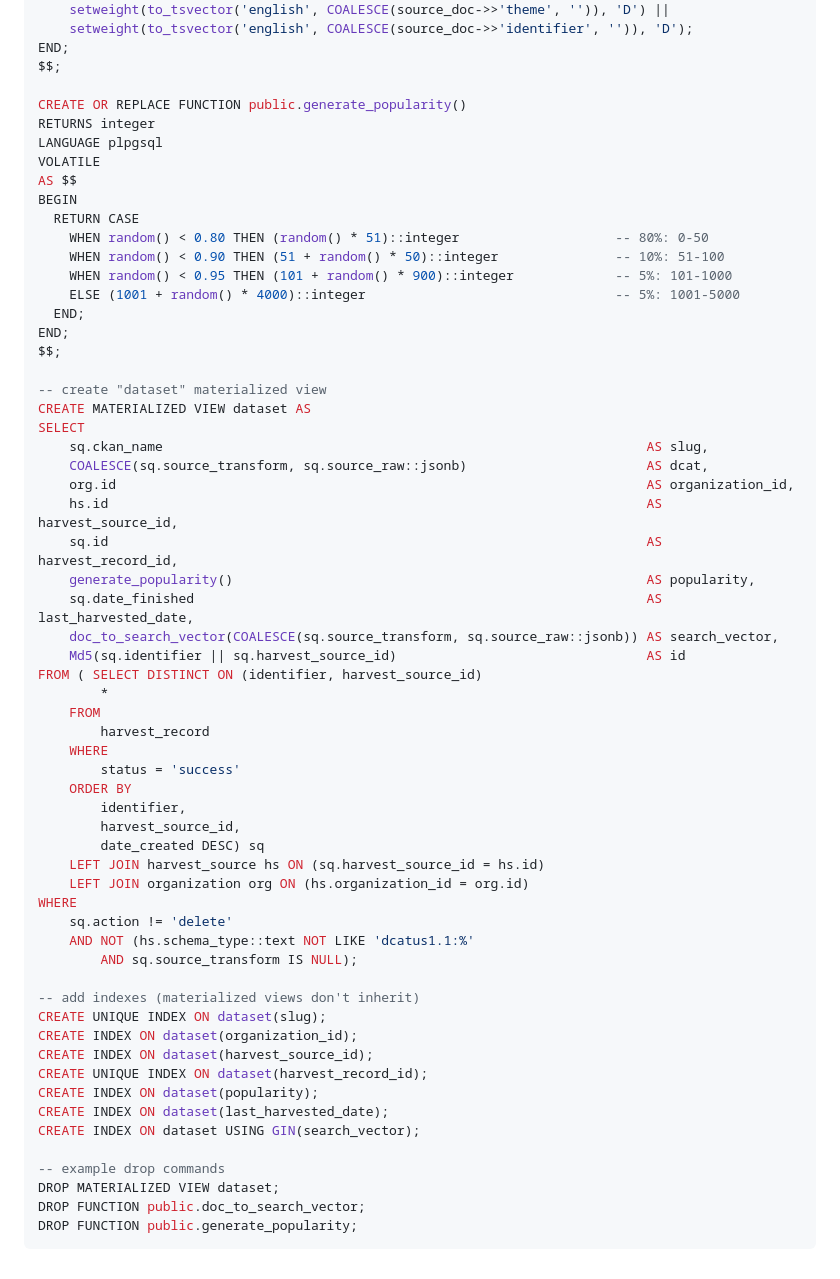
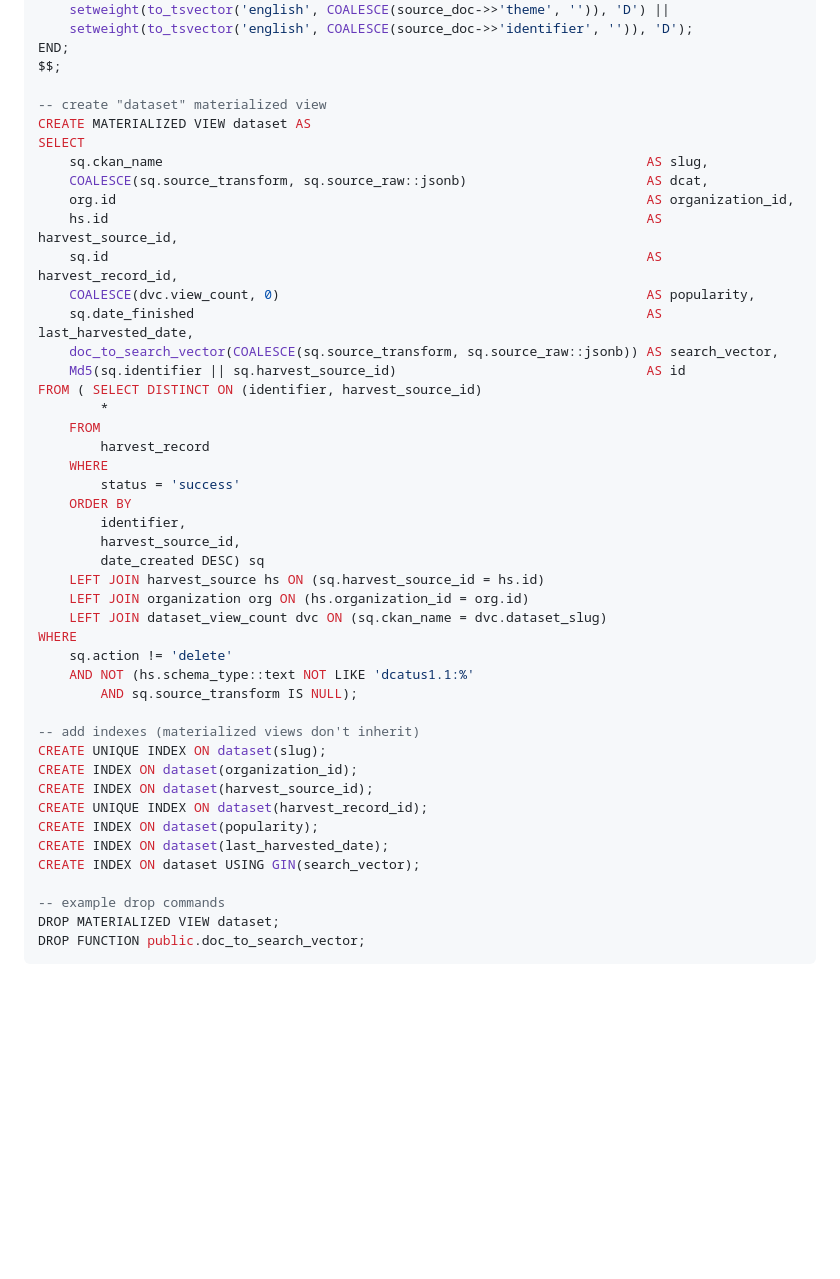
Before and after one commit to GSA/datagov-catalog, a Markdown page: README.md, the part around one of its changes. GitHub-like rendering; blank space fills up the shorter version.

````diff
--- a/README.md
+++ b/README.md
@@ -34,21 +72,6 @@ BEGIN
 END;
 $$;
 
-CREATE OR REPLACE FUNCTION public.generate_popularity()
-RETURNS integer
-LANGUAGE plpgsql
-VOLATILE
-AS $$
-BEGIN
-  RETURN CASE
-    WHEN random() < 0.80 THEN (random() * 51)::integer                    -- 80%: 0-50
-    WHEN random() < 0.90 THEN (51 + random() * 50)::integer               -- 10%: 51-100
-    WHEN random() < 0.95 THEN (101 + random() * 900)::integer             -- 5%: 101-1000
-    ELSE (1001 + random() * 4000)::integer                                -- 5%: 1001-5000
-  END;
-END;
-$$;
-
 -- create "dataset" materialized view
 CREATE MATERIALIZED VIEW dataset AS
 SELECT
@@ -57,7 +80,7 @@ SELECT
     org.id                                                                    AS organization_id,
     hs.id                                                                     AS harvest_source_id,
     sq.id                                                                     AS harvest_record_id,
-    generate_popularity()                                                     AS popularity,
+    COALESCE(dvc.view_count, 0)                                               AS popularity,
     sq.date_finished                                                          AS last_harvested_date,
     doc_to_search_vector(COALESCE(sq.source_transform, sq.source_raw::jsonb)) AS search_vector,
     Md5(sq.identifier || sq.harvest_source_id)                                AS id
@@ -73,6 +96,7 @@ FROM ( SELECT DISTINCT ON (identifier, harvest_source_id)
         date_created DESC) sq
     LEFT JOIN harvest_source hs ON (sq.harvest_source_id = hs.id)
     LEFT JOIN organization org ON (hs.organization_id = org.id)
+    LEFT JOIN dataset_view_count dvc ON (sq.ckan_name = dvc.dataset_slug)
 WHERE
     sq.action != 'delete'
     AND NOT (hs.schema_type::text NOT LIKE 'dcatus1.1:%'
@@ -90,5 +114,4 @@ CREATE INDEX ON dataset USING GIN(search_vector);
 -- example drop commands
 DROP MATERIALIZED VIEW dataset;
 DROP FUNCTION public.doc_to_search_vector;
-DROP FUNCTION public.generate_popularity;
 ```
````
Also changed, not shown: other parts of README.md (+38 -0 lines).
